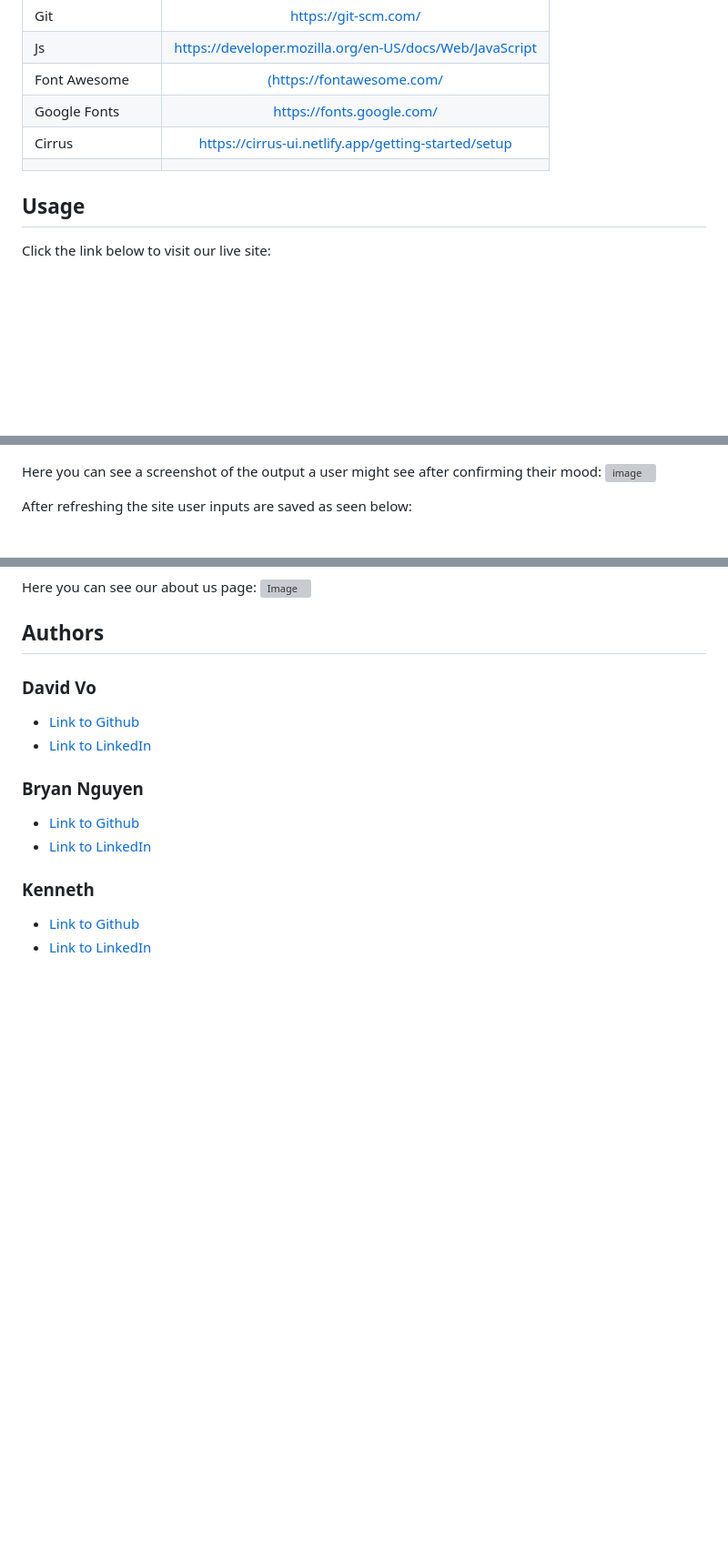
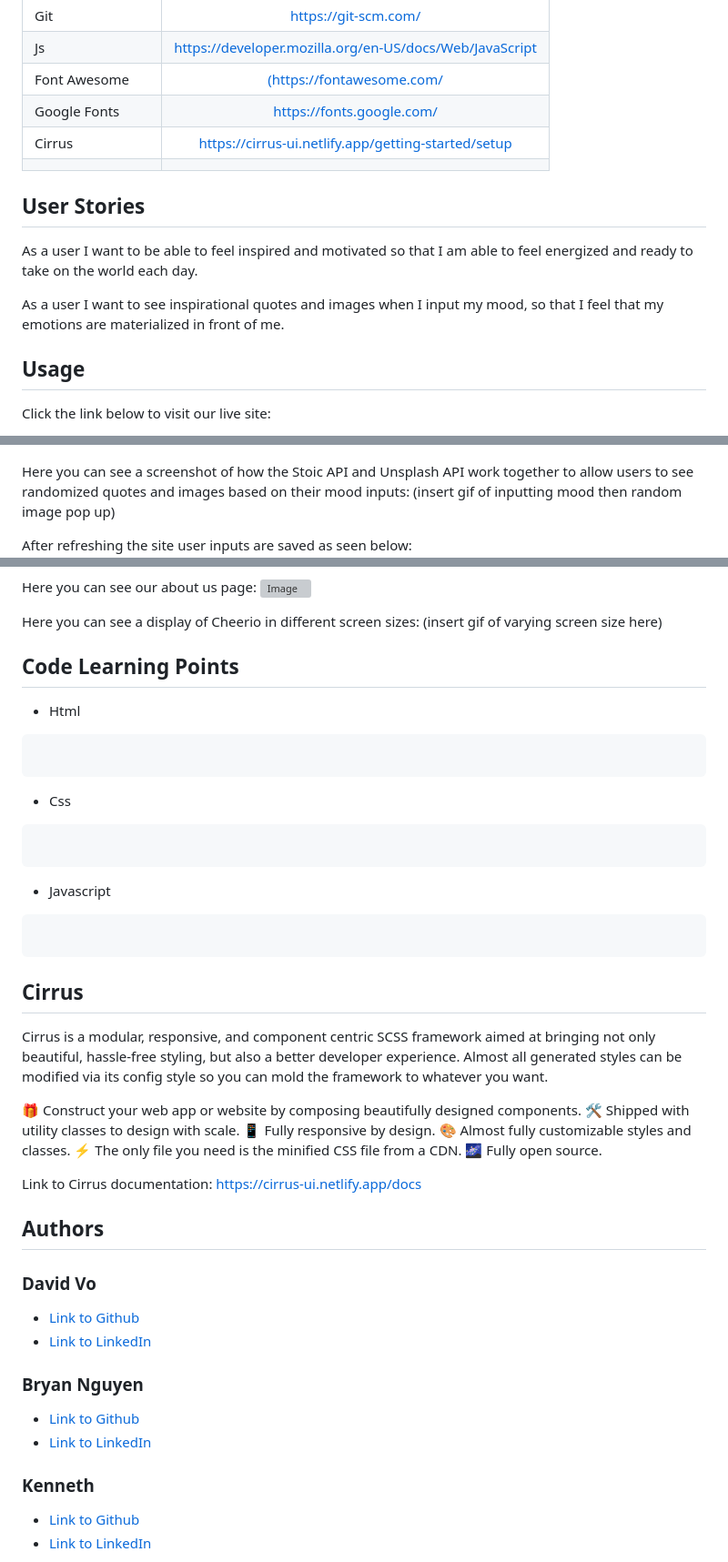
Before and after one commit to daevidvo/BeatBuddy, a Markdown page: README.md, 3 parts joined by grey strips. Shown at 91% size. Drawn GitHub-style; blank space fills up the shorter version; grey boxes are pictures that could not be loaded.

Commit message:
updated readme with: cirrus description, usage parts for api description, user story section, need gifs

````diff
--- a/README.md
+++ b/README.md
@@ -41,7 +21,11 @@ Click the link below to visit our live site:
 |Cirrus|[https://cirrus-ui.netlify.app/getting-started/setup](https://cirrus-ui.netlify.app/getting-started/setup)|
 ||[]()|
 
+## **User Stories**
 
+As a user I want to be able to feel inspired and motivated so that I am able to feel energized and ready to take on the world each day.
+
+As a user I want to see inspirational quotes and images when I input my mood, so that I feel that my emotions are materialized in front of me.
 
 
 ## **Usage**
@@ -56,14 +40,49 @@ Here you can see the home page of Cheerio:
 Here you can see a screenshot of what a user might select when inputting moods:
 [![image](./assets/images/modalss.png)]()
 
-Here you can see a screenshot of the output a user might see after confirming their mood:
-[![image](./assets/images/outputss.png)]()
+Here you can see a screenshot of how the Stoic API and Unsplash API work together to allow users to see randomized quotes and images based on their mood inputs:
+(insert gif of inputting mood then random image pop up)
 
 After refreshing the site user inputs are saved as seen below:
 [![image](./assets/images/afterrefreshss.png)]()
 
 Here you can see our about us page:
 [![Image](./assets/images/about%20us%20.png)]()
+
+Here you can see a display of Cheerio in different screen sizes:
+(insert gif of varying screen size here)
+
+## Code Learning Points
+
+* Html
+
+```html
+
+```
+* Css
+
+```css
+
+```
+
+* Javascript
+
+```JavaScript
+
+```
+
+
+## **Cirrus**
+Cirrus is a modular, responsive, and component centric SCSS framework aimed at bringing not only beautiful, hassle-free styling, but also a better developer experience. Almost all generated styles can be modified via its config style so you can mold the framework to whatever you want.
+
+🎁 Construct your web app or website by composing beautifully designed components.
+🛠 Shipped with utility classes to design with scale.
+📱 Fully responsive by design.
+🎨 Almost fully customizable styles and classes.
+⚡ The only file you need is the minified CSS file from a CDN.
+🌌 Fully open source.
+
+Link to Cirrus documentation: [https://cirrus-ui.netlify.app/docs](https://cirrus-ui.netlify.app/docs)
 
 
 ## **Authors**
````
Also changed, not shown: other parts of README.md (+0 -20 lines).
